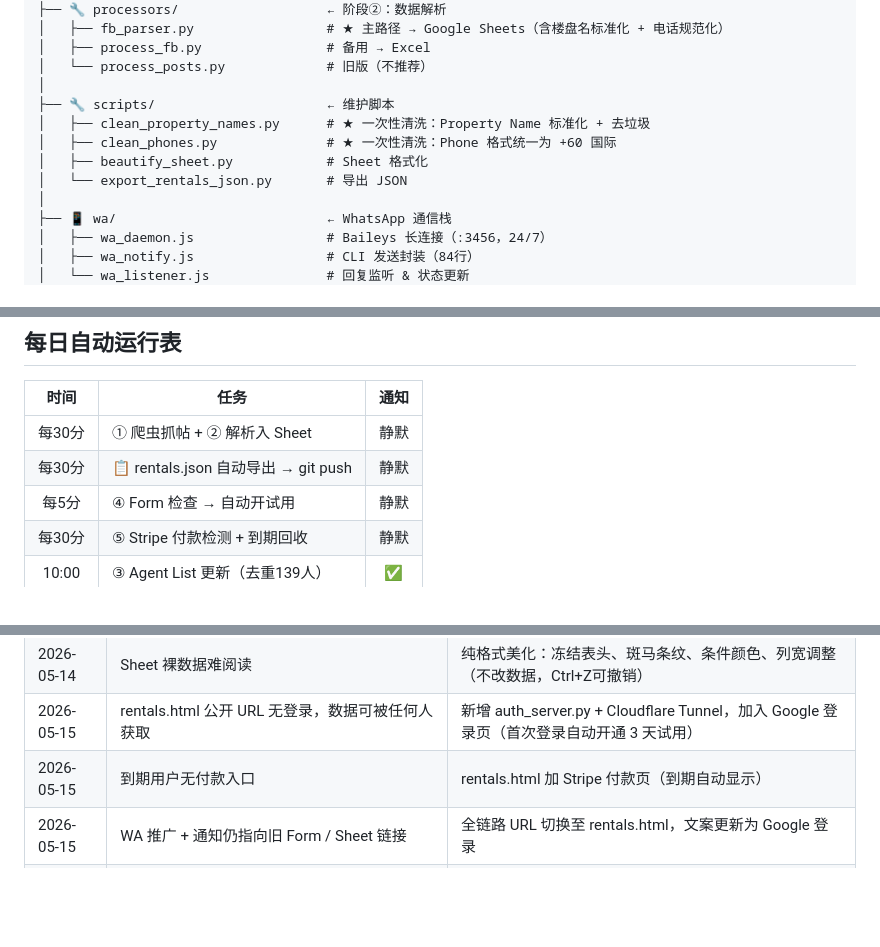
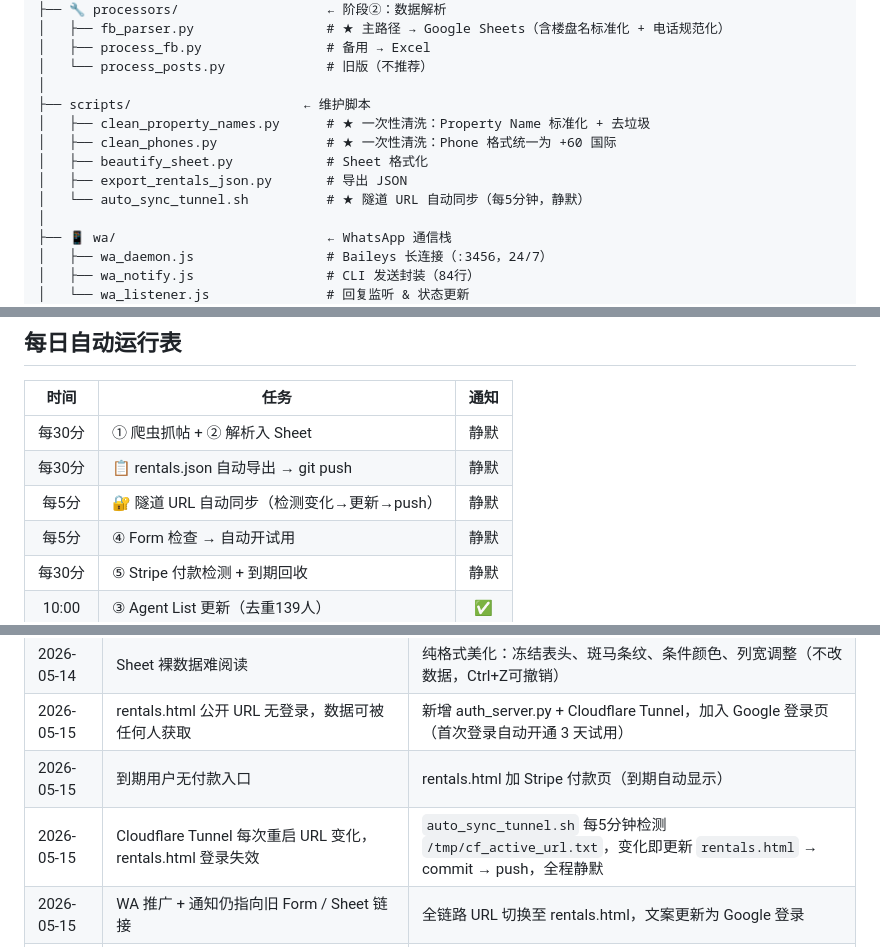
Before and after one commit to reinocheong/jb-rental-intel, a Markdown page: README.md, 3 parts joined by grey strips. Rendered like a GitHub page; blank space fills up the shorter version.

Commit message:
docs: document auto_sync_tunnel.sh in README + DEPLOY

```diff
--- a/README.md
+++ b/README.md
@@ -48,11 +48,12 @@ FB 群组帖子 ──→ 提取 agent 电话 ──→ WhatsApp 推广 ──
 │   ├── process_fb.py                # 备用 → Excel
 │   └── process_posts.py             # 旧版（不推荐）
 │
-├── 🔧 scripts/                      ← 维护脚本
+├── scripts/                      ← 维护脚本
 │   ├── clean_property_names.py      # ★ 一次性清洗：Property Name 标准化 + 去垃圾
 │   ├── clean_phones.py              # ★ 一次性清洗：Phone 格式统一为 +60 国际
 │   ├── beautify_sheet.py            # Sheet 格式化
-│   └── export_rentals_json.py       # 导出 JSON
+│   ├── export_rentals_json.py       # 导出 JSON
+│   └── auto_sync_tunnel.sh          # ★ 隧道 URL 自动同步（每5分钟，静默）
 │
 ├── 📱 wa/                           ← WhatsApp 通信栈
 │   ├── wa_daemon.js                 # Baileys 长连接（:3456，24/7）
@@ -133,6 +134,7 @@ FB 群组帖子 ──→ 提取 agent 电话 ──→ WhatsApp 推广 ──
 |:----:|------|:----:|
 | 每30分 | ① 爬虫抓帖 + ② 解析入 Sheet | 静默 |
 | 每30分 | 📋 rentals.json 自动导出 → git push | 静默 |
+| 每5分 | 🔐 隧道 URL 自动同步（检测变化→更新→push） | 静默 |
 | 每5分 | ④ Form 检查 → 自动开试用 | 静默 |
 | 每30分 | ⑤ Stripe 付款检测 + 到期回收 | 静默 |
 | 10:00 | ③ Agent List 更新（去重139人） | ✅ |
@@ -217,5 +219,6 @@ FB 群组帖子 ──→ 提取 agent 电话 ──→ WhatsApp 推广 ──
 | 2026-05-14 | Sheet 裸数据难阅读 | 纯格式美化：冻结表头、斑马条纹、条件颜色、列宽调整（不改数据，Ctrl+Z可撤销） |
 | 2026-05-15 | rentals.html 公开 URL 无登录，数据可被任何人获取 | 新增 auth_server.py + Cloudflare Tunnel，加入 Google 登录页（首次登录自动开通 3 天试用） |
 | 2026-05-15 | 到期用户无付款入口 | rentals.html 加 Stripe 付款页（到期自动显示） |
+| 2026-05-15 | Cloudflare Tunnel 每次重启 URL 变化，rentals.html 登录失效 | `auto_sync_tunnel.sh` 每5分钟检测 `/tmp/cf_active_url.txt`，变化即更新 `rentals.html` → commit → push，全程静默 |
 | 2026-05-15 | WA 推广 + 通知仍指向旧 Form / Sheet 链接 | 全链路 URL 切换至 rentals.html，文案更新为 Google 登录 |
 | 2026-05-14 | Phone 列格式混乱（012本地/60无+/同号双份/遮罩垃圾） | `clean_phones.py` 一次性清洗 471→+60，`fb_parser.py` 新增 `normalize_phone()` 自动标准 |
```
Also changed, not shown: DEPLOY.md (+4 -1 lines).
